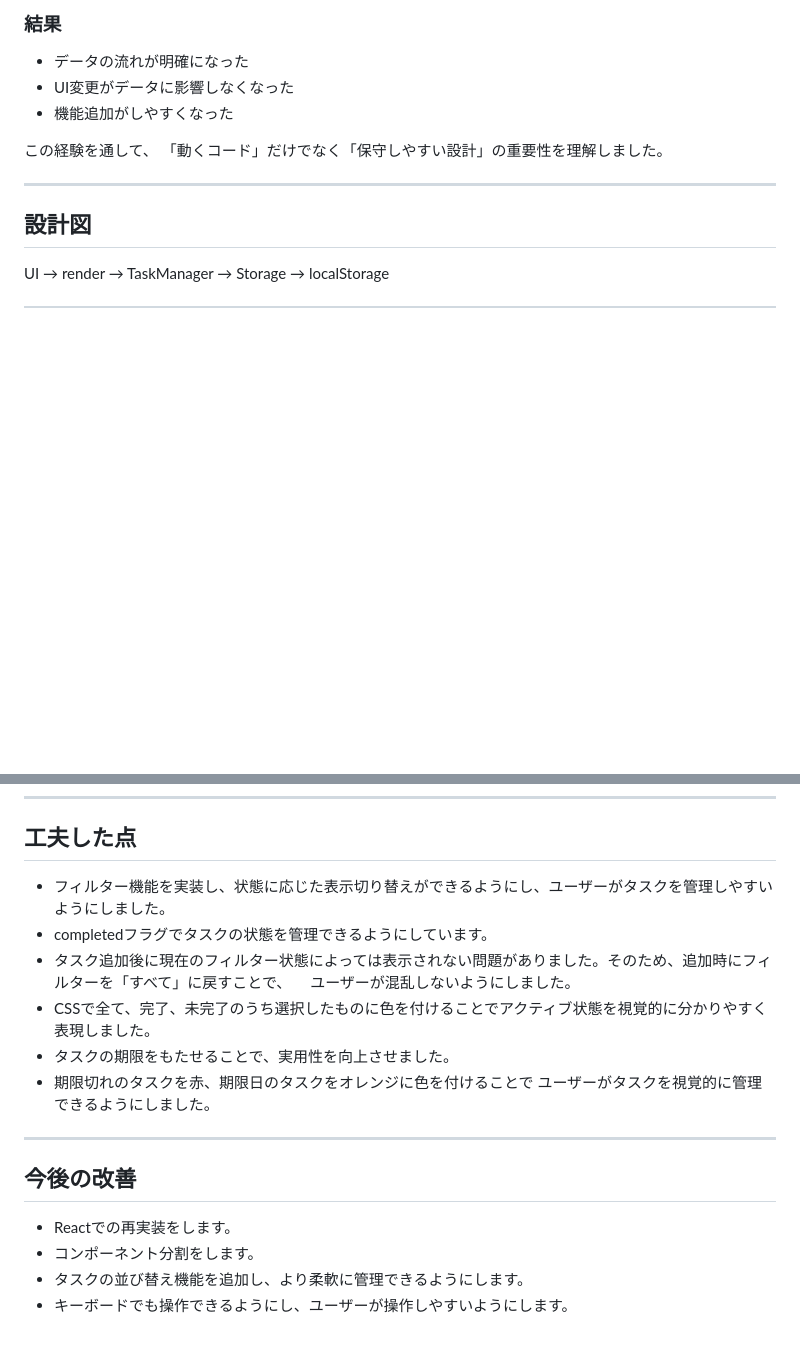
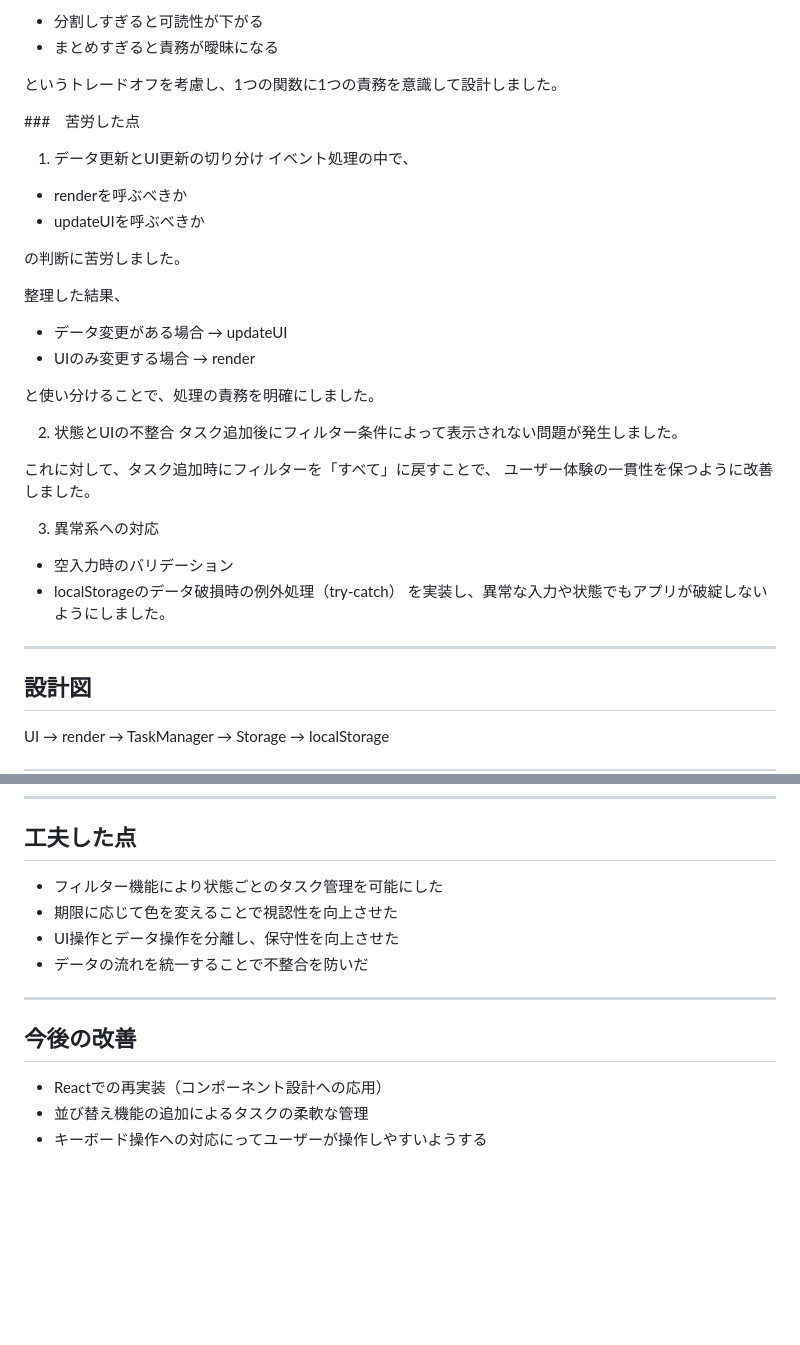
Before and after one commit to omiu-de-ta/todo-app, a Markdown page: README.md, 2 parts joined by grey strips. Rendered like a GitHub page; blank space fills up the shorter version.

```diff
--- a/README.md
+++ b/README.md
@@ -105,11 +87,35 @@ render内の処理が増え続け、
 
-### 結果
-- データの流れが明確になった
-- UI変更がデータに影響しなくなった
-- 機能追加がしやすくなった
+- 分割しすぎると可読性が下がる
+- まとめすぎると責務が曖昧になる
 
-この経験を通して、
-「動くコード」だけでなく「保守しやすい設計」の重要性を理解しました。
+というトレードオフを考慮し、1つの関数に1つの責務を意識して設計しました。
+
+###　苦労した点
+1. データ更新とUI更新の切り分け
+イベント処理の中で、
+
+- renderを呼ぶべきか
+- updateUIを呼ぶべきか
+
+の判断に苦労しました。
+
+整理した結果、
+
+- データ変更がある場合 → updateUI
+- UIのみ変更する場合 → render
+
+と使い分けることで、処理の責務を明確にしました。
+
+2. 状態とUIの不整合
+タスク追加後にフィルター条件によって表示されない問題が発生しました。
+
+これに対して、タスク追加時にフィルターを「すべて」に戻すことで、
+ユーザー体験の一貫性を保つように改善しました。
+
+3. 異常系への対応
+- 空入力時のバリデーション
+- localStorageのデータ破損時の例外処理（try-catch）
+を実装し、異常な入力や状態でもアプリが破綻しないようにしました。
 
 ---
 
@@ -135,19 +141,14 @@ HTML / CSS / JavaScript（Vanilla JS） / localStorage
 ----
 
 ## 工夫した点
-* フィルター機能を実装し、状態に応じた表示切り替えができるようにし、ユーザーがタスクを管理しやすいようにしました。
-* completedフラグでタスクの状態を管理できるようにしています。
-* タスク追加後に現在のフィルター状態によっては表示されない問題がありました。そのため、追加時にフィルターを「すべて」に戻すことで、
-　ユーザーが混乱しないようにしました。
-* CSSで全て、完了、未完了のうち選択したものに色を付けることでアクティブ状態を視覚的に分かりやすく表現しました。
-* タスクの期限をもたせることで、実用性を向上させました。
-* 期限切れのタスクを赤、期限日のタスクをオレンジに色を付けることで
-ユーザーがタスクを視覚的に管理できるようにしました。
+* フィルター機能により状態ごとのタスク管理を可能にした
+* 期限に応じて色を変えることで視認性を向上させた
+* UI操作とデータ操作を分離し、保守性を向上させた
+* データの流れを統一することで不整合を防いだ
 
 ----
 
 ## 今後の改善
-* Reactでの再実装をします。
-* コンポーネント分割をします。
-* タスクの並び替え機能を追加し、より柔軟に管理できるようにします。
-* キーボードでも操作できるようにし、ユーザーが操作しやすいようにします。
+* Reactでの再実装（コンポーネント設計への応用）
+* 並び替え機能の追加によるタスクの柔軟な管理
+* キーボード操作への対応にってユーザーが操作しやすいようする
```
Also changed, not shown: other parts of README.md (+30 -48 lines).
